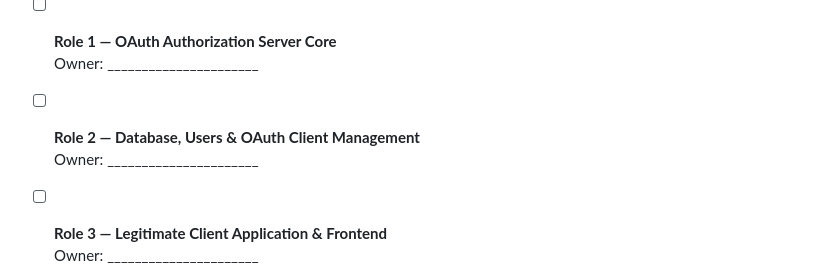
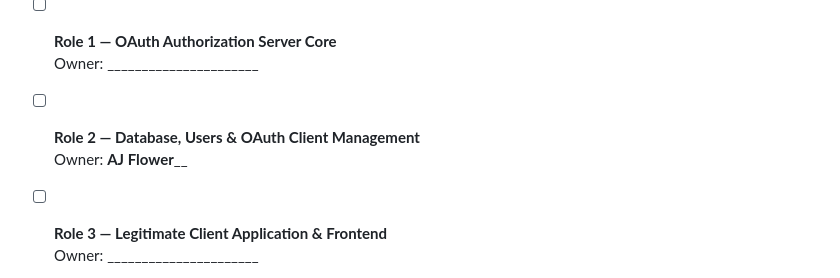
Before and after one commit to AntonioWright123/oauth2-security-project, a Markdown page: README.md, the part around the change. Rendered like a GitHub page.

Commit message:
Update owner for Role 2 in README

```diff
--- a/README.md
+++ b/README.md
@@ -39,7 +39,7 @@ Team members can still help each other across sections.
   Owner: ______________________
 
 - [ ] **Role 2 — Database, Users & OAuth Client Management**
-  Owner: ______________________
+  Owner: __________AJ Flower____________
 
 - [ ] **Role 3 — Legitimate Client Application & Frontend**
   Owner: ______________________
```
